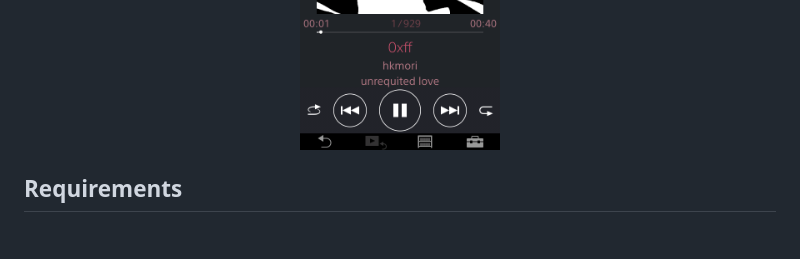
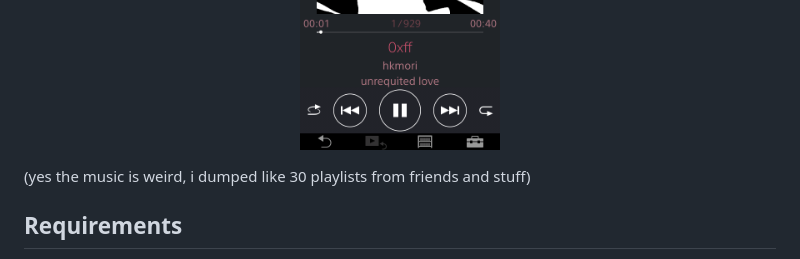
Before and after one commit to Dexxzy/wlkmnstudio, a Markdown page: README.md, the part around the change. Drawn GitHub-style; blank space fills up the shorter version.

```diff
--- a/README.md
+++ b/README.md
@@ -29,6 +29,8 @@ The stock UI recolored on a real NW-A55 with the **UI Text Themer** + **UI Accen
   <img src="docs/screenshots/songlist.png"   width="200" alt="All Songs — recolored track list">
   <img src="docs/screenshots/nowplaying.png" width="200" alt="Now Playing — recolored player">
 </p>
+
+(yes the music is weird, i dumped like 30 playlists from friends and stuff)
 
 ## Requirements
 - A **Sony NW-A30 - A50 series** Walkman running **Walkman One**, rooted, USB-debugging on.
```
